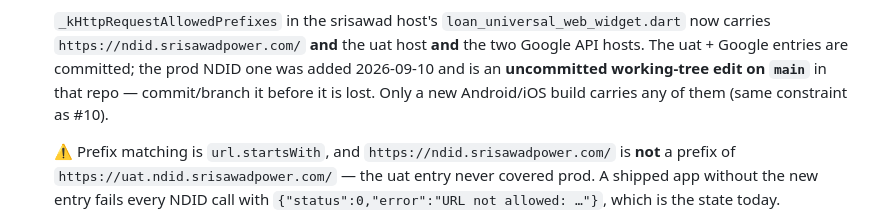
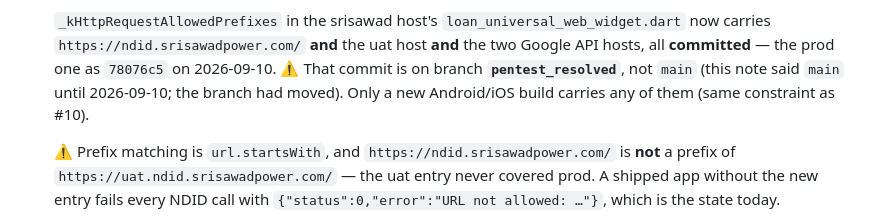
Before and after one commit to volley5544/sawadLoanUniversal, a Markdown page: CLAUDE.md, the part around the change. GitHub-like rendering.

Commit message:
Docs: the host allowlist edit is committed, on pentest_resolved
The prod NDID gateway entry is 78076c5 in the srisawad app repo, not an
uncommitted working-tree edit. Also corrects the branch: that repo is on
`pentest_resolved`, which this note had recorded as `main`.

Co-Authored-By: Claude Opus 5 (1M context) <noreply@anthropic.com>

```diff
--- a/CLAUDE.md
+++ b/CLAUDE.md
@@ -2397,10 +2397,10 @@ reason recorded.
     `_kHttpRequestAllowedPrefixes` in the srisawad host's
     `loan_universal_web_widget.dart` now carries
     `https://ndid.srisawadpower.com/` **and** the uat host **and** the two
-    Google API hosts. The uat + Google entries are committed; the prod NDID one
-    was added 2026-09-10 and is an **uncommitted working-tree edit on `main`**
-    in that repo — commit/branch it before it is lost. Only a new Android/iOS
-    build carries any of them (same constraint as #10).
+    Google API hosts, all **committed** — the prod one as `78076c5` on
+    2026-09-10. ⚠ That commit is on branch **`pentest_resolved`**, not `main`
+    (this note said `main` until 2026-09-10; the branch had moved). Only a new
+    Android/iOS build carries any of them (same constraint as #10).
 
     ⚠ Prefix matching is `url.startsWith`, and
     `https://ndid.srisawadpower.com/` is **not** a prefix of
```
